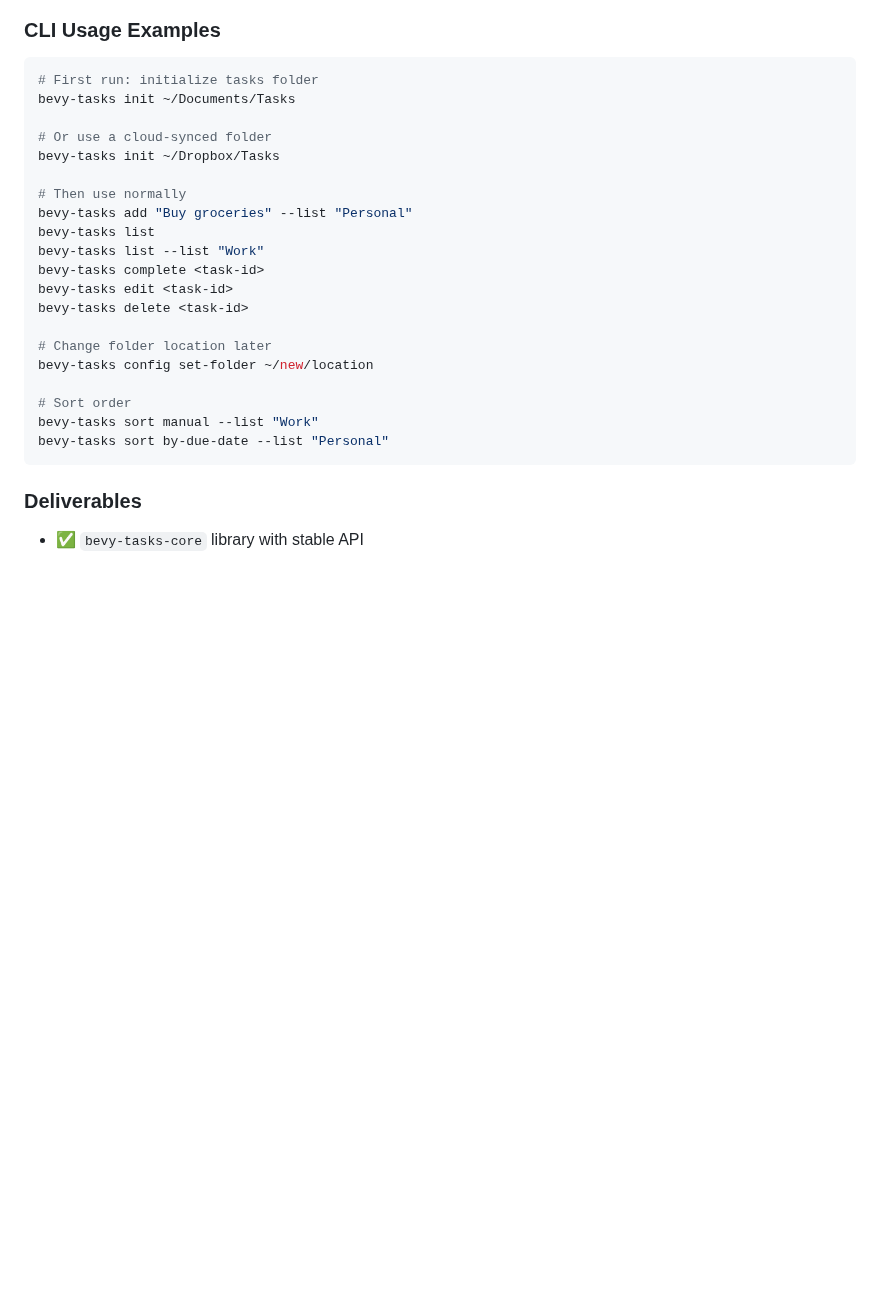
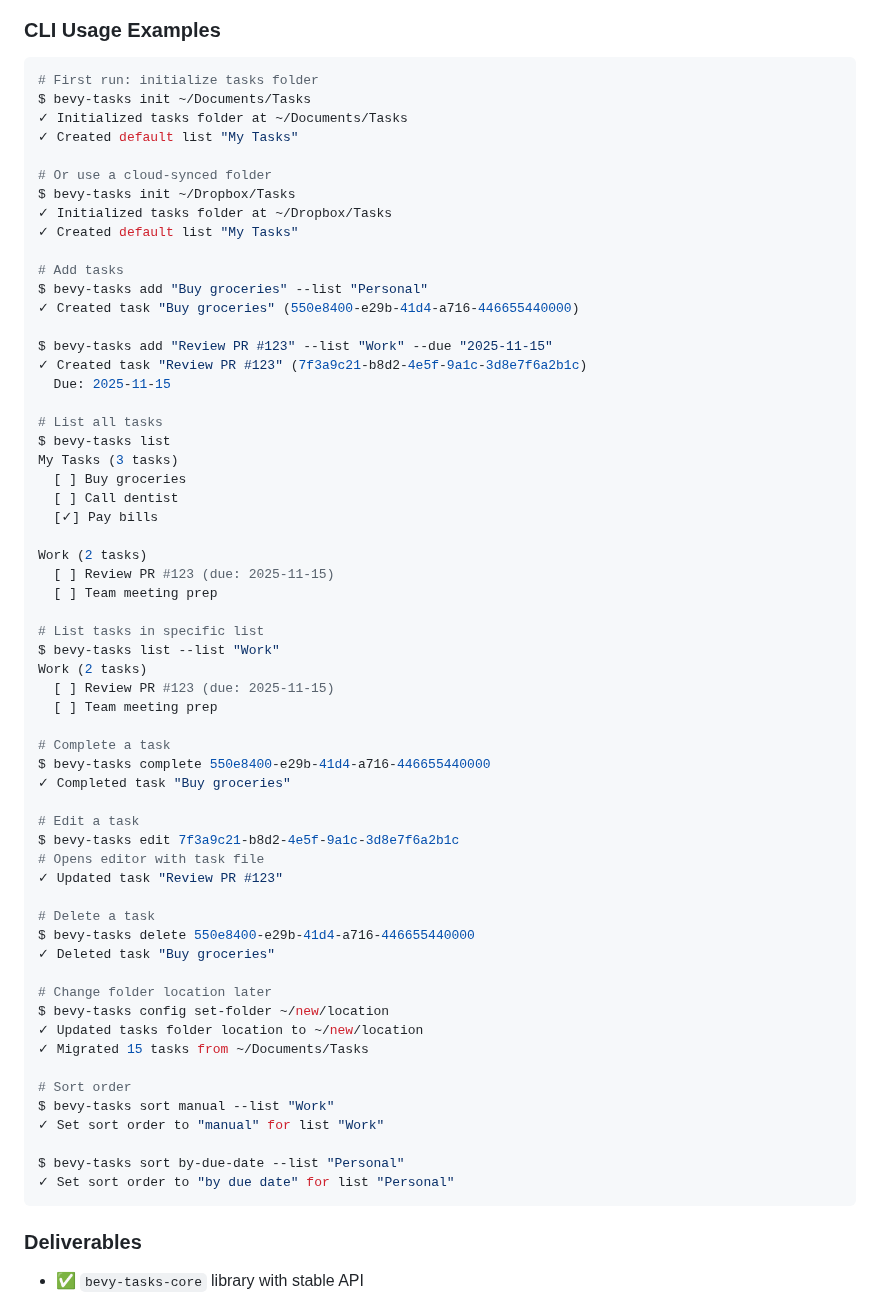
Before and after one commit to SteelDynamite/bevy-tasks, a Markdown page: PLAN.md, the part around one of its changes. GitHub-like rendering; blank space fills up the shorter version.

````diff
--- a/PLAN.md
+++ b/PLAN.md
@@ -283,25 +283,64 @@ tokio = { workspace = true }
 
 ```bash
 # First run: initialize tasks folder
-bevy-tasks init ~/Documents/Tasks
+$ bevy-tasks init ~/Documents/Tasks
+✓ Initialized tasks folder at ~/Documents/Tasks
+✓ Created default list "My Tasks"
 
 # Or use a cloud-synced folder
-bevy-tasks init ~/Dropbox/Tasks
+$ bevy-tasks init ~/Dropbox/Tasks
+✓ Initialized tasks folder at ~/Dropbox/Tasks
+✓ Created default list "My Tasks"
 
-# Then use normally
-bevy-tasks add "Buy groceries" --list "Personal"
-bevy-tasks list
-bevy-tasks list --list "Work"
-bevy-tasks complete <task-id>
-bevy-tasks edit <task-id>
-bevy-tasks delete <task-id>
+# Add tasks
+$ bevy-tasks add "Buy groceries" --list "Personal"
+✓ Created task "Buy groceries" (550e8400-e29b-41d4-a716-446655440000)
+
+$ bevy-tasks add "Review PR #123" --list "Work" --due "2025-11-15"
+✓ Created task "Review PR #123" (7f3a9c21-b8d2-4e5f-9a1c-3d8e7f6a2b1c)
+  Due: 2025-11-15
+
+# List all tasks
+$ bevy-tasks list
+My Tasks (3 tasks)
+  [ ] Buy groceries
+  [ ] Call dentist
+  [✓] Pay bills
+
+Work (2 tasks)
+  [ ] Review PR #123 (due: 2025-11-15)
+  [ ] Team meeting prep
+
+# List tasks in specific list
+$ bevy-tasks list --list "Work"
+Work (2 tasks)
+  [ ] Review PR #123 (due: 2025-11-15)
+  [ ] Team meeting prep
+
+# Complete a task
+$ bevy-tasks complete 550e8400-e29b-41d4-a716-446655440000
+✓ Completed task "Buy groceries"
+
+# Edit a task
+$ bevy-tasks edit 7f3a9c21-b8d2-4e5f-9a1c-3d8e7f6a2b1c
+# Opens editor with task file
+✓ Updated task "Review PR #123"
+
+# Delete a task
+$ bevy-tasks delete 550e8400-e29b-41d4-a716-446655440000
+✓ Deleted task "Buy groceries"
 
 # Change folder location later
-bevy-tasks config set-folder ~/new/location
+$ bevy-tasks config set-folder ~/new/location
+✓ Updated tasks folder location to ~/new/location
+✓ Migrated 15 tasks from ~/Documents/Tasks
 
 # Sort order
-bevy-tasks sort manual --list "Work"
-bevy-tasks sort by-due-date --list "Personal"
+$ bevy-tasks sort manual --list "Work"
+✓ Set sort order to "manual" for list "Work"
+
+$ bevy-tasks sort by-due-date --list "Personal"
+✓ Set sort order to "by due date" for list "Personal"
 ```
 
 ### Deliverables
````
Also changed, not shown: other parts of PLAN.md (+34 -6 lines).
